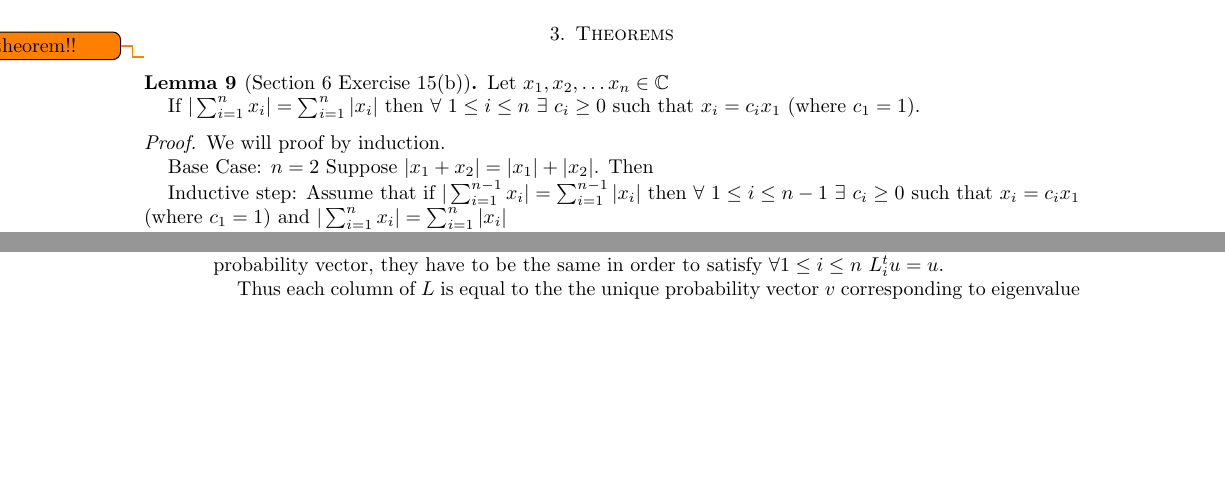
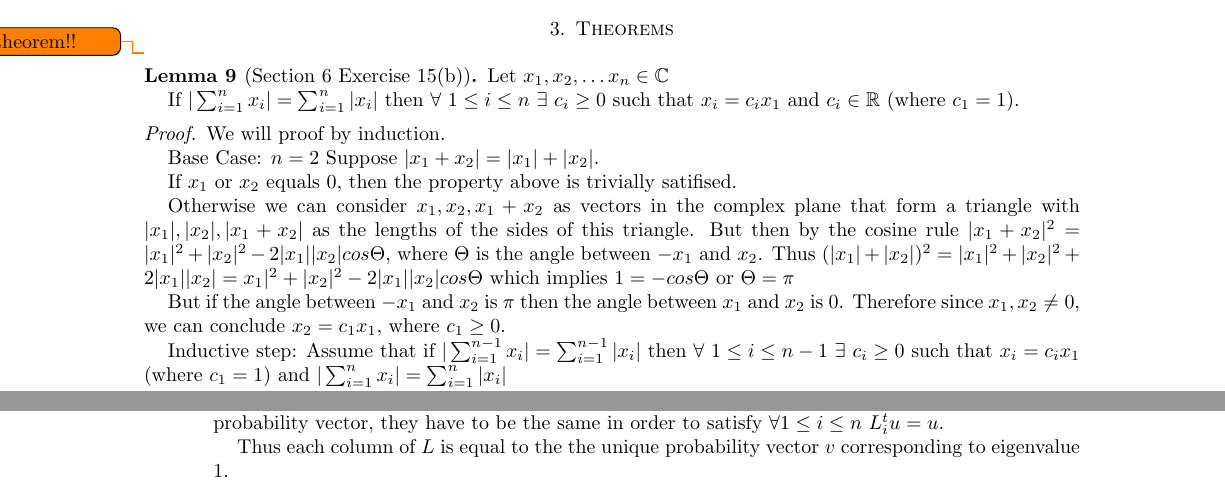
Before and after one commit to jobin212/adv-linear-project, a LaTeX paper (writeup/markovchains.tex): two parts of pages 2 and 6 of 7 before the commit and two parts of pages 2 and 7 of 7 after it, joined at a grey line, cut so that both start at the same text, the shorter picture padded with empty space. Compiled offline with pdfLaTeX.

Commit message:
finished triagle equality proof

```diff
--- a/writeup/markovchains.tex
+++ b/writeup/markovchains.tex
@@ -217,7 +217,7 @@ For any positive integer $m$, we have the following:
 \begin{lemma}[Section 6 Exercise 15(b)]
 Let $x_1, x_2, \ldots x_n \in \mathbb{C}$
 
-If $|\sum_{i = 1}^n x_i| = \sum_{i = 1}^{n}| x_i|$ then $\forall\ 1 \leq i \leq n\ \exists\ c_i \geq 0$ such that $x_i = c_ix_1$ (where $c_1 = 1$).
+If $|\sum_{i = 1}^n x_i| = \sum_{i = 1}^{n}| x_i|$ then $\forall\ 1 \leq i \leq n\ \exists\ c_i \geq 0$ such that $x_i = c_ix_1$ and $c_i \in \mathbb{R}$ (where $c_1 = 1$).
 
 \end{lemma}
 
@@ -227,7 +227,21 @@ We will proof by induction.
 
 Base Case: $n = 2$
 Suppose $|x_1 + x_2| = |x_1| + |x_2|$.
-Then
+
+If $x_1$ or $x_2$ equals $0$, then the property above is trivially satifised.
+
+
+Otherwise we can consider $x_1, x_2, x_1 + x_2$ as vectors in the complex plane that form a triangle with $|x_1|, |x_2|, |x_1 + x_2| $ as the lengths of the sides of this triangle.
+But then by the cosine rule $|x_1 + x_2|^2 = |x_1|^2 + |x_2|^2 - 2|x_1||x_2|cos\Theta$, where $\Theta$ is the angle between $-x_1$ and $x_2$.
+Thus $(|x_1| + |x_2|)^2 = |x_1|^2 + |x_2|^2 + 2|x_1||x_2| = x_1|^2 + |x_2|^2 - 2|x_1||x_2|cos\Theta$
+which implies $1 = -cos\Theta$ or $\Theta = \pi$
+
+But if the angle between $-x_1$ and $x_2$ is $\pi$  then the angle between $x_1$ and $x_2$ is $0$.
+Therefore since $x_1, x_2 \neq 0$, we can conclude $x_2 = c_1x_1$, where $c_1 \geq 0$.
+
+
+
+
 
 
 Inductive step:
```
Also changed, not shown: writeup/markovchains.pdf, 4 other files.
